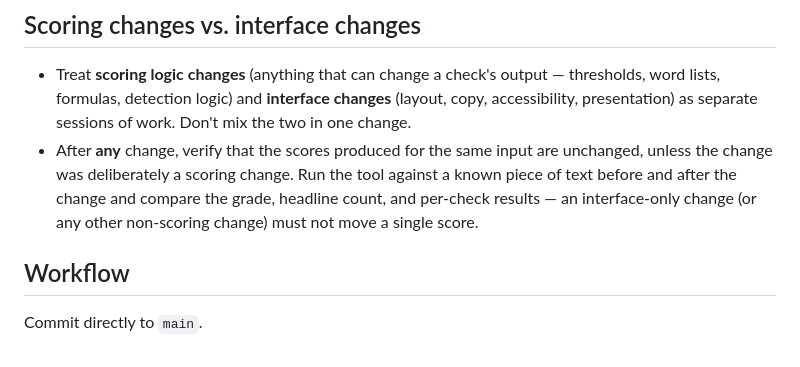
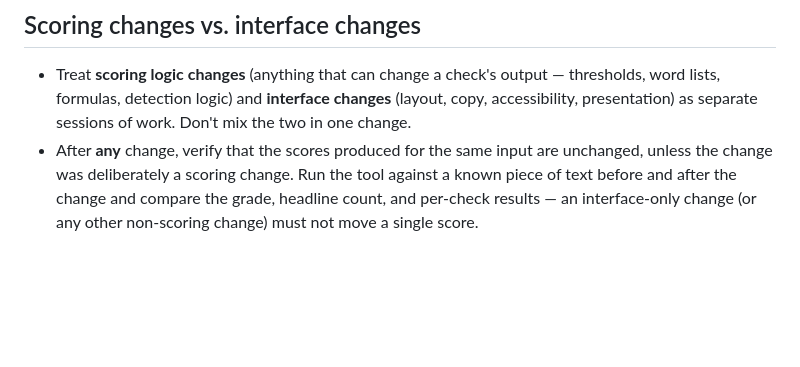
Before and after one commit to christina-xenaki/comms-clarity-scorer, a Markdown page: CLAUDE.md, the part around the change. Drawn GitHub-style; blank space fills up the shorter version.

Commit message:
Remove Workflow section from CLAUDE.md
Removed the Workflow section from CLAUDE.md.

```diff
--- a/CLAUDE.md
+++ b/CLAUDE.md
@@ -22,7 +22,3 @@ Update documentation **in the same commit** as any change that affects it. `READ
 
 - Treat **scoring logic changes** (anything that can change a check's output — thresholds, word lists, formulas, detection logic) and **interface changes** (layout, copy, accessibility, presentation) as separate sessions of work. Don't mix the two in one change.
 - After **any** change, verify that the scores produced for the same input are unchanged, unless the change was deliberately a scoring change. Run the tool against a known piece of text before and after the change and compare the grade, headline count, and per-check results — an interface-only change (or any other non-scoring change) must not move a single score.
-
-## Workflow
-
-Commit directly to `main`.
```
